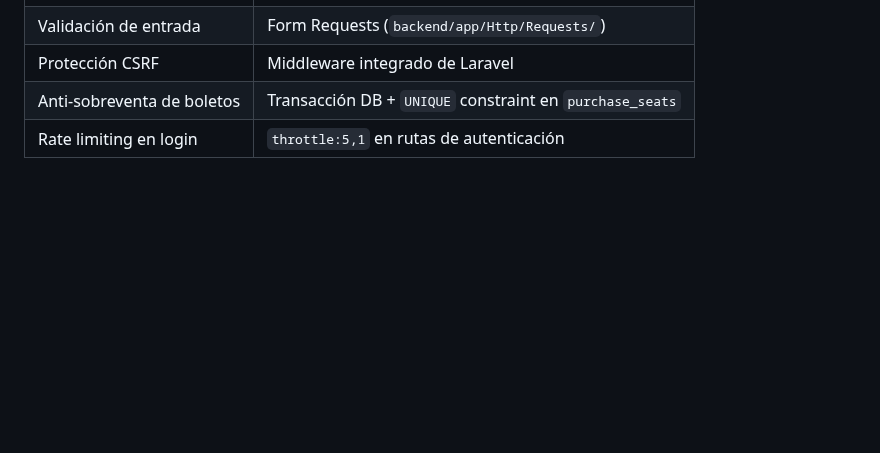
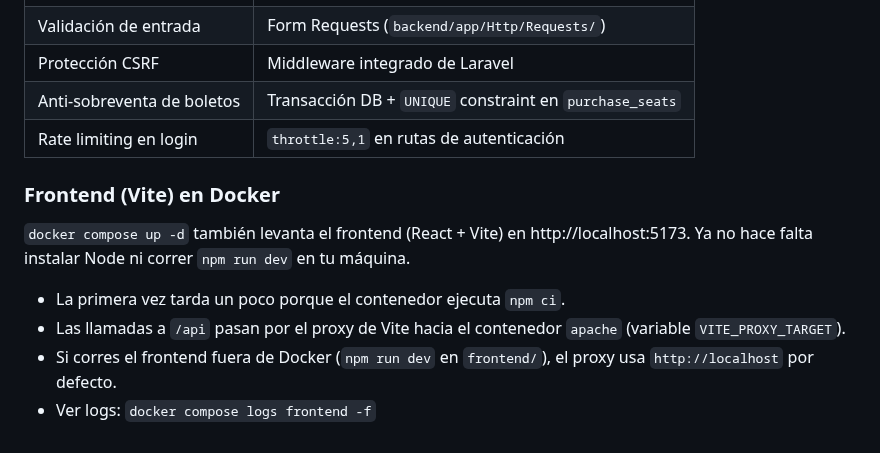
Before and after one commit to JosManMor/cine_web, a Markdown page: README.md, the part around the change. Rendered like a GitHub page; blank space fills up the shorter version.

Commit message:
docs: documentar servicio frontend en Docker (#30)

```diff
--- a/README.md
+++ b/README.md
@@ -168,3 +168,13 @@ Configuración aplicada directamente sobre el servidor Ubuntu:
 | Protección CSRF | Middleware integrado de Laravel |
 | Anti-sobreventa de boletos | Transacción DB + `UNIQUE` constraint en `purchase_seats` |
 | Rate limiting en login | `throttle:5,1` en rutas de autenticación |
+
+### Frontend (Vite) en Docker
+
+`docker compose up -d` también levanta el frontend (React + Vite) en http://localhost:5173.
+Ya no hace falta instalar Node ni correr `npm run dev` en tu máquina.
+
+- La primera vez tarda un poco porque el contenedor ejecuta `npm ci`.
+- Las llamadas a `/api` pasan por el proxy de Vite hacia el contenedor `apache` (variable `VITE_PROXY_TARGET`).
+- Si corres el frontend fuera de Docker (`npm run dev` en `frontend/`), el proxy usa `http://localhost` por defecto.
+- Ver logs: `docker compose logs frontend -f`
```
